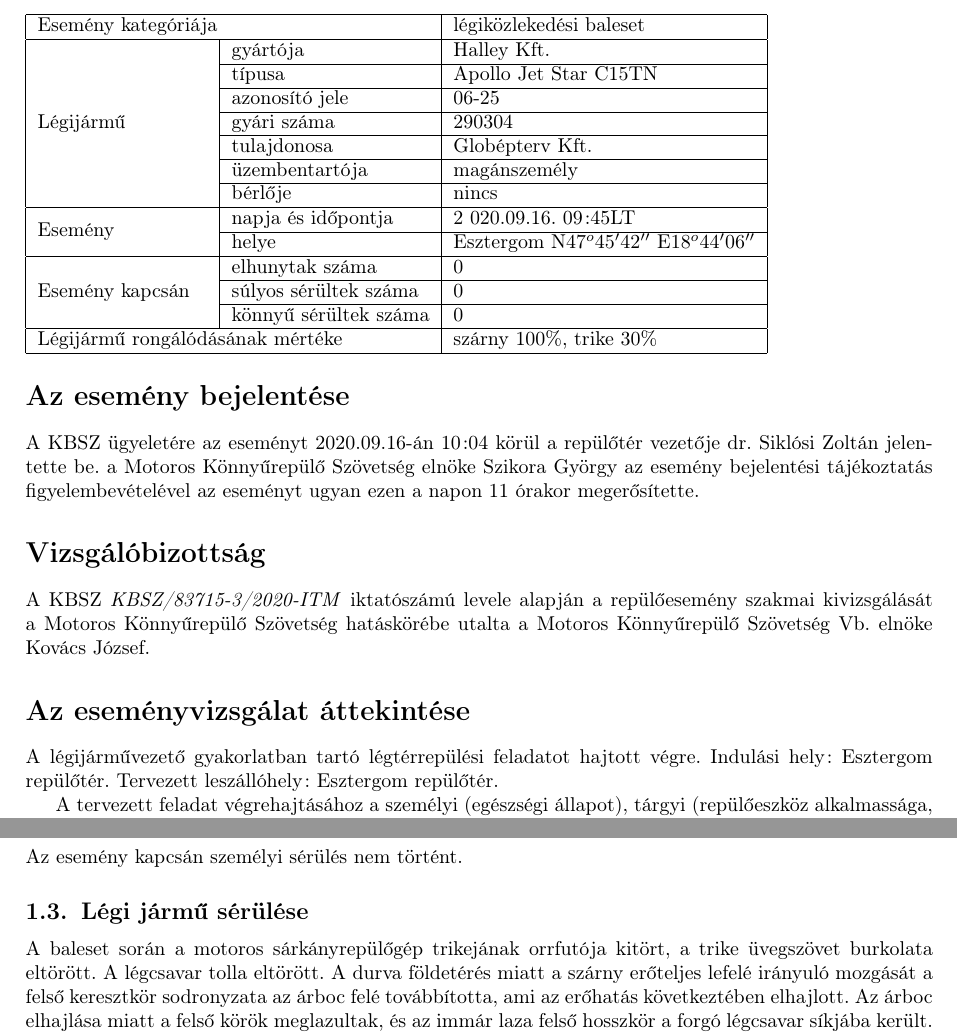
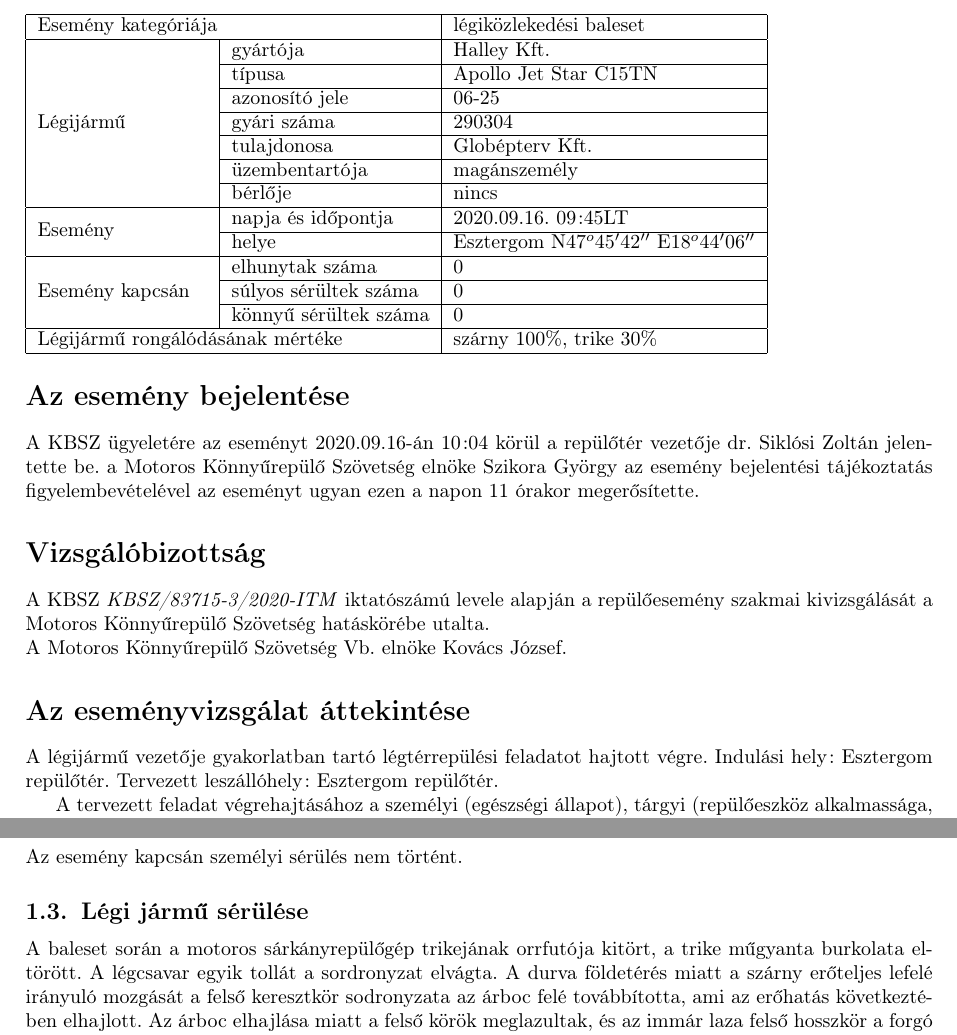
Before and after one commit to triton-dev/LHEM, a LaTeX document (zjel.tex): two parts of pages 4 and 5 of 17, joined at a grey line, cut so that both start at the same text. Compiled offline with pdfLaTeX.

Commit message:
Előzetesen kész.

```diff
--- a/zjel.tex
+++ b/zjel.tex
@@ -42,12 +39,12 @@
     Apollo C15TN\\
     06-25\\
     \vspace*{6cm}
-    \thanks{A szakmai vizsgálat célja a légiközlekedési baleset és
-repülőesemény
+    \thanks{\normalsize{A szakmai vizsgálat célja a
+légiközlekedési baleset és repülőesemény
 okának feltárása és a hasonló esetek megelőzése érdekében szükséges szakmai
 intézkedése kezdeményezése, valamint javaslatok megtétele. A szakmai
 vizsgálatnak semmilyen formában nem célja a vétkesség vagy a felelősség
-vizsgálata és megállapítása.}
+vizsgálata és megállapítása.}}
 }
 
 
@@ -123,7 +121,7 @@
     & bérlője & nincs\\ \cline{2-3}
 \hline
 \multirow{2}{3cm}{Esemény}
-    & napja és időpontja &2 020.09.16. 09:45LT\\ \cline{2-3}
+    & napja és időpontja & 2020.09.16. 09:45LT\\ \cline{2-3}
     & helye & Esztergom N$47^o 45' 42''$ E$18^o 44' 06''$\\ \cline{2-3}
 \hline
 \multirow{3}{3cm}{Esemény kapcsán}
@@ -143,11 +141,11 @@
 
 \section*{Vizsgálóbizottság}
 A KBSZ \textit{KBSZ/83715-3/2020-ITM} iktatószámú levele alapján a
-repülőesemény szakmai kivizsgálását a \mksz hatáskörébe utalta a \mksz Vb.
+repülőesemény szakmai kivizsgálását a \mksz hatáskörébe utalta.\\A \mksz Vb.
 elnöke Kovács József.
 
 \section*{Az eseményvizsgálat áttekintése}
-A légijárművezető gyakorlatban tartó légtérrepülési feladatot hajtott végre.
+A légijármű vezetője gyakorlatban tartó légtérrepülési feladatot hajtott végre.
 Indulási hely: Esztergom repülőtér. Tervezett leszállóhely: Esztergom repülőtér.
 
 A tervezett feladat végrehajtásához a személyi (egészségi állapot), tárgyi
@@ -185,9 +182,10 @@
 
 \subsection{Légi jármű sérülése}
 A baleset során a motoros sárkányrepülőgép trikejának orrfutója kitört, a trike
-üvegszövet burkolata eltörött. A légcsavar tolla eltörött. A durva földetérés
-miatt a szárny erőteljes lefelé irányuló mozgását a felső keresztkör
-sodronyzata az árboc felé továbbította, ami az erőhatás következtében elhajlott.
+műgyanta burkolata eltörött. A légcsavar egyik tollát a sordronyzat
+elvágta. A durva földetérés miatt a szárny erőteljes lefelé irányuló mozgását a
+felső keresztkör sodronyzata az árboc felé továbbította, ami az erőhatás
+következtében elhajlott.
 Az árboc elhajlása miatt a felső körök meglazultak, és az
 immár laza felső hosszkör a forgó légcsavar síkjába került. A légcsavar tolla
 elérte a laza felső hosszkört, megrántotta. A rántás következtében a gerinc
```
Also changed, not shown: kepek/LHEM.jpg (added), zjel.tex (22 more changed lines), 5 other files.
